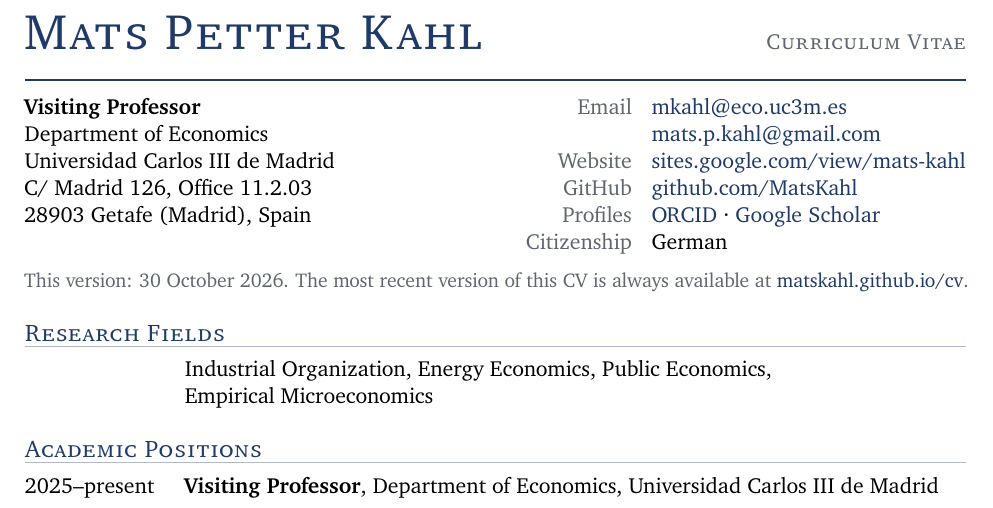
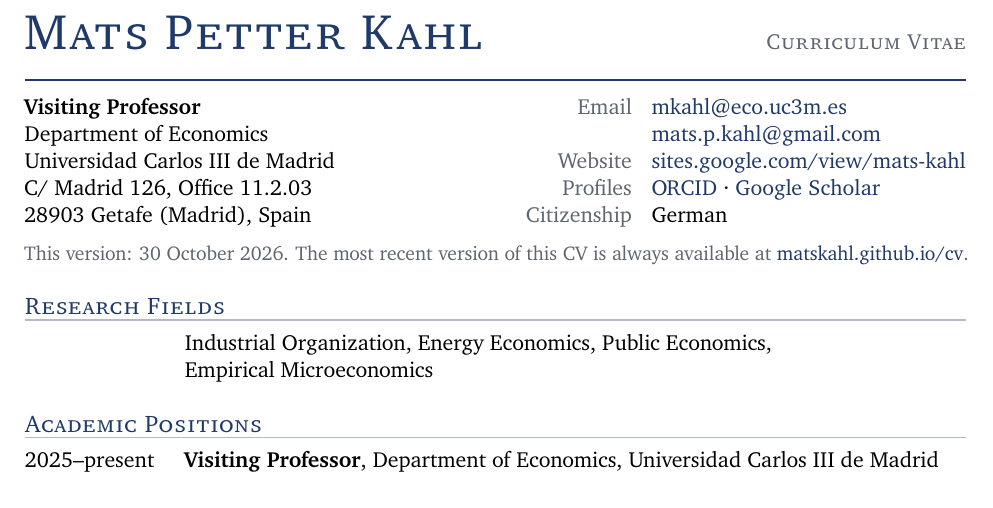
Before and after one commit to MatsKahl/cv, a LaTeX CV (CV_Mats_Kahl.tex): part of page 1 of 4, cut so that both start at the same text. Compiled offline with pdfLaTeX.

Commit message:
Remove GitHub link from CV header
Co-Authored-By: Claude Opus 5.5 <noreply@anthropic.com>

```diff
--- a/CV_Mats_Kahl.tex
+++ b/CV_Mats_Kahl.tex
@@ -113,7 +113,6 @@
     Email       & \href{mailto:mkahl@eco.uc3m.es}{mkahl@eco.uc3m.es}\\
                 & \href{mailto:mats.p.kahl@gmail.com}{mats.p.kahl@gmail.com}\\
     Website     & \href{https://sites.google.com/view/mats-kahl}{sites.google.com/view/mats-kahl}\\
-    GitHub      & \href{https://github.com/MatsKahl}{github.com/MatsKahl}\\
     Profiles    & \href{https://orcid.org/0000-0003-3387-6386}{ORCID}\ \textperiodcentered\
                   \href{https://scholar.google.com/citations?user=SzT-tKQAAAAJ}{Google Scholar}\\
     Citizenship & German
```
